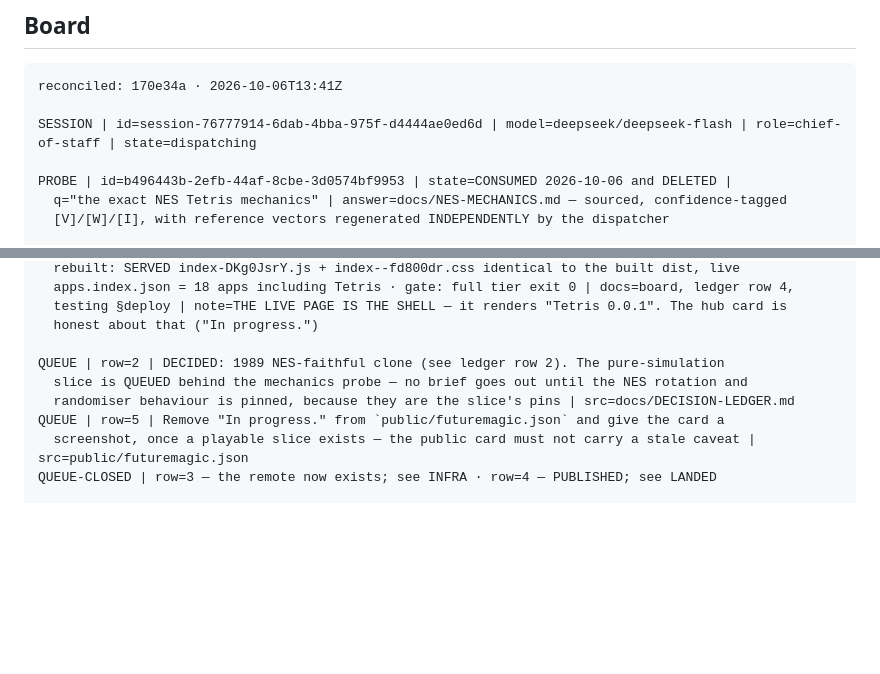
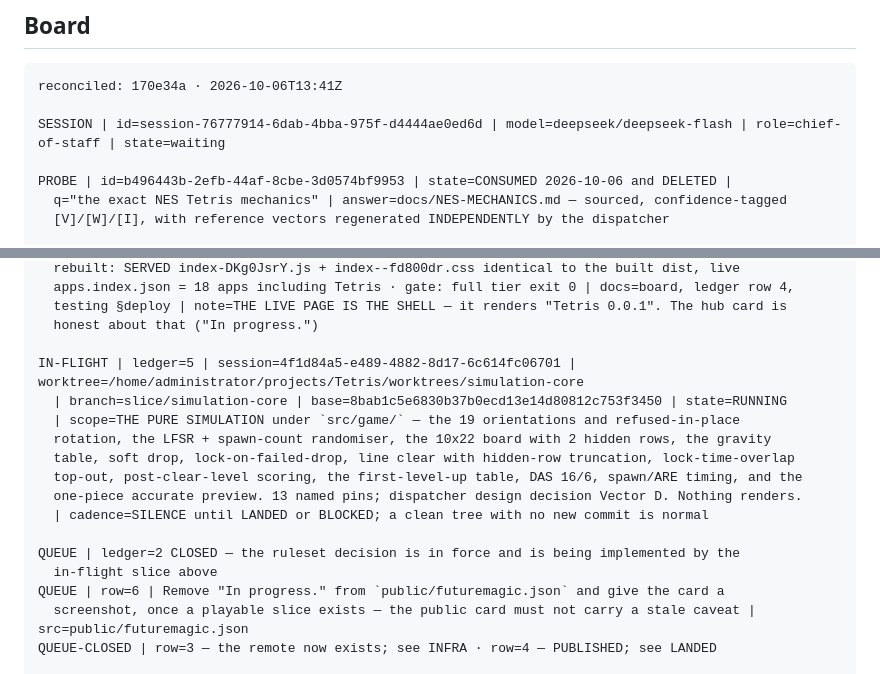
Before and after one commit to ArndRosemeier/Tetris, a Markdown page: docs/BOARD.md, 2 parts joined by grey strips. GitHub-like rendering; blank space fills up the shorter version.

Commit message:
board: dispatch the simulation slice (in-flight row, ledger 5)
The record is true BEFORE the report reaches the owner, so the in-flight writer is
named with something checkable: session 4f1d84a5, worktree
worktrees/simulation-core, branch slice/simulation-core, base 8bab1c5, state
RUNNING, and the full scope of the pure-simulation slice.

Also records the cadence contract (silence until LANDED or BLOCKED; a clean tree
with no new commit while a writer runs is NORMAL, not a stall), closes the ruleset
queue line, and renumbers the tagline/screenshot item to row 6 so it cannot be
confused with LEDGER row 5.

A fresh session can now act from this file alone: git worktree list shows the
writer's tree, git branch -a shows the branch, and the base sha is recorded.

Gate for this commit: cheap tier, exit 2 (docs only; the cheap tier takes no lock,
so it cannot collide with the writer's gate).

````diff
--- a/docs/BOARD.md
+++ b/docs/BOARD.md
@@ -27,7 +27,7 @@ claim — never use that key for prose about a retirement that is still owed.
 ```
 reconciled: 170e34a · 2026-10-06T13:41Z
 
-SESSION | id=session-76777914-6dab-4bba-975f-d4444ae0ed6d | model=deepseek/deepseek-flash | role=chief-of-staff | state=dispatching
+SESSION | id=session-76777914-6dab-4bba-975f-d4444ae0ed6d | model=deepseek/deepseek-flash | role=chief-of-staff | state=waiting
 
 PROBE | id=b496443b-2efb-44af-8cbe-3d0574bf9953 | state=CONSUMED 2026-10-06 and DELETED |
   q="the exact NES Tetris mechanics" | answer=docs/NES-MECHANICS.md — sourced, confidence-tagged
@@ -59,10 +59,18 @@ LANDED | row=4 | sha=170e34ad7b863baaedbf1c41067a0f23ce469574 | verify=MY OWN: `
   testing §deploy | note=THE LIVE PAGE IS THE SHELL — it renders "Tetris 0.0.1". The hub card is
   honest about that ("In progress.")
 
-QUEUE | row=2 | DECIDED: 1989 NES-faithful clone (see ledger row 2). The pure-simulation
-  slice is QUEUED behind the mechanics probe — no brief goes out until the NES rotation and
-  randomiser behaviour is pinned, because they are the slice's pins | src=docs/DECISION-LEDGER.md
-QUEUE | row=5 | Remove "In progress." from `public/futuremagic.json` and give the card a
+IN-FLIGHT | ledger=5 | session=4f1d84a5-e489-4882-8d17-6c614fc06701 | worktree=/home/administrator/projects/Tetris/worktrees/simulation-core
+  | branch=slice/simulation-core | base=8bab1c5e6830b37b0ecd13e14d80812c753f3450 | state=RUNNING
+  | scope=THE PURE SIMULATION under `src/game/` — the 19 orientations and refused-in-place
+  rotation, the LFSR + spawn-count randomiser, the 10x22 board with 2 hidden rows, the gravity
+  table, soft drop, lock-on-failed-drop, line clear with hidden-row truncation, lock-time-overlap
+  top-out, post-clear-level scoring, the first-level-up table, DAS 16/6, spawn/ARE timing, and the
+  one-piece accurate preview. 13 named pins; dispatcher design decision Vector D. Nothing renders.
+  | cadence=SILENCE until LANDED or BLOCKED; a clean tree with no new commit is normal
+
+QUEUE | ledger=2 CLOSED — the ruleset decision is in force and is being implemented by the
+  in-flight slice above
+QUEUE | row=6 | Remove "In progress." from `public/futuremagic.json` and give the card a
   screenshot, once a playable slice exists — the public card must not carry a stale caveat | src=public/futuremagic.json
 QUEUE-CLOSED | row=3 — the remote now exists; see INFRA · row=4 — PUBLISHED; see LANDED
 
````
